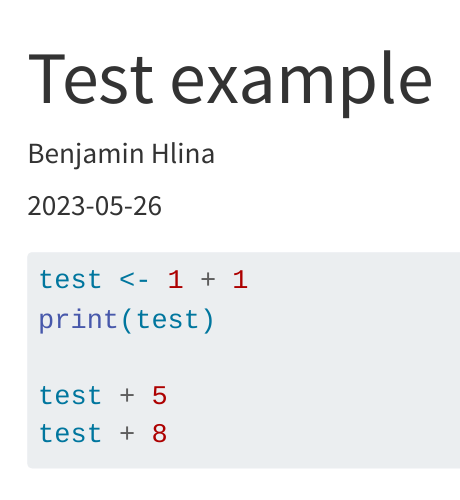
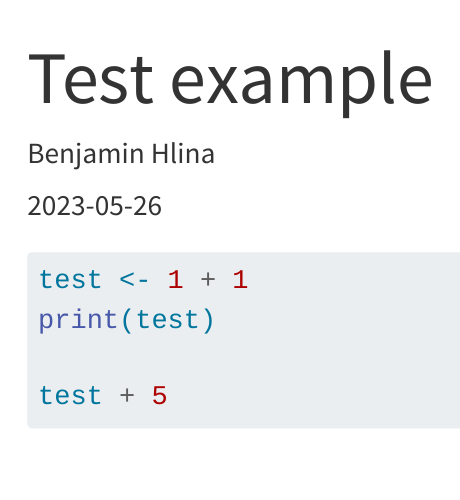
Before and after one commit to benjaminhlina/blog.github.io, a Quarto document (posts/post-with-code/test_blog.qmd): the page in a window 1100 px wide, from its top. Rendered offline with R 4.5, knitr and Pandoc in place of Quarto, with nearby package versions.

Commit message:
test changes

````diff
--- a/posts/post-with-code/test_blog.qmd
+++ b/posts/post-with-code/test_blog.qmd
@@ -4,10 +4,10 @@ author: "Benjamin Hlina"
 date: "2023-05-26"
 categories: [stable isotopes, trophic niche, plotting]
 ---
-``` {r eval = FALSE}
+
+```{r eval = FALSE}
 test <- 1 + 1
 print(test)
 
 test + 5
-test + 8
 ```
````
